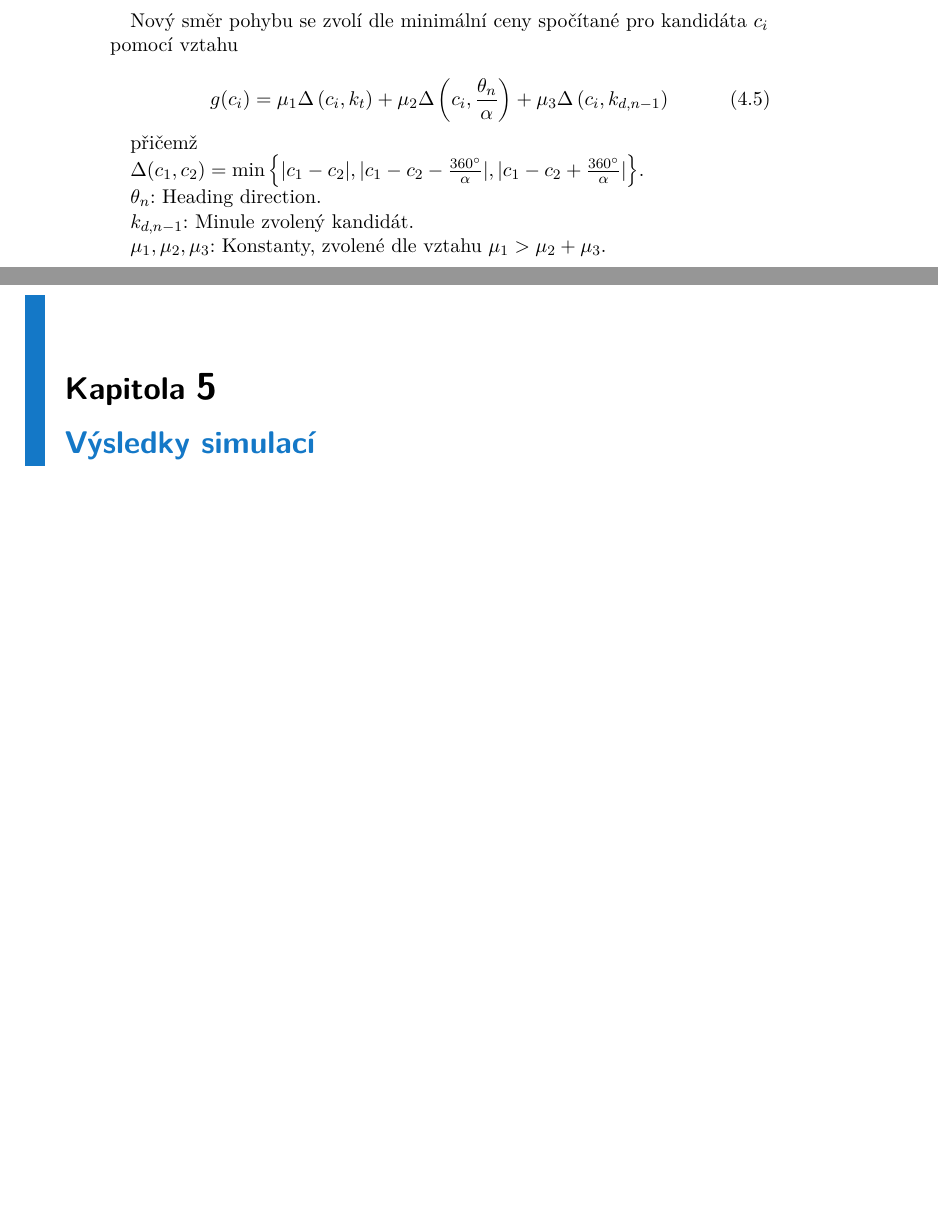
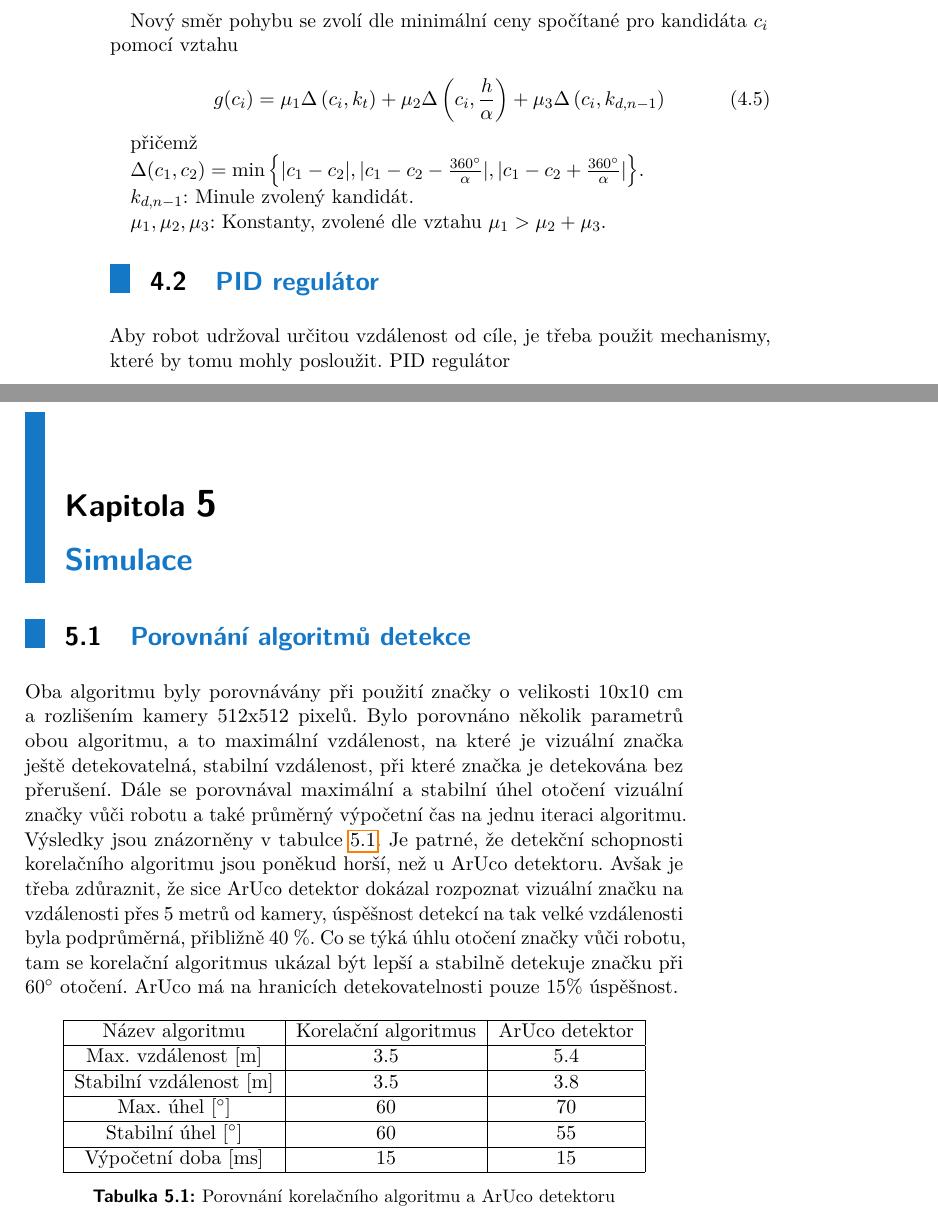
Before and after one commit to Martozar/BP, a LaTeX thesis (ctuman.tex): two parts of pages 22 and 23 of 25, joined at a grey line, cut so that both start at the same text, the shorter picture padded with empty space. Compiled offline with pdfLaTeX.

Commit message:
Simulace.

```diff
--- a/ctuman.tex
+++ b/ctuman.tex
@@ -604,22 +617,43 @@ c_t = k_t&\textrm{pokud $k_t \in \left[c_r;c_l\right]$}
 Nový směr pohybu se zvolí dle minimální ceny spočítané pro kandidáta $c_i$ pomocí vztahu
 
 \begin{equation}
-g(c_i) = \mu_1 \Delta\left(c_i, k_t\right) + \mu_2\Delta\left(c_i, \frac{\theta_n}{\alpha}\right) + \mu_3\Delta\left(c_i, k_{d, n-1}\right)
+g(c_i) = \mu_1 \Delta\left(c_i, k_t\right) + \mu_2\Delta\left(c_i, \frac{h}{\alpha}\right) + \mu_3\Delta\left(c_i, k_{d, n-1}\right)
 \end{equation}
 
 přičemž
 
 $\Delta(c_1, c_2) = \min\left\{|c_1 - c_2|, |c_1 - c_2 - \frac{360^{\circ}}{\alpha}|, |c_1 - c_2 + \frac{360^{\circ}}{\alpha}|\right\}$.
 
-$\theta_n$: Heading direction.
-
 $k_{d, n-1}$: Minule zvolený kandidát.
 
 $\mu_1, \mu_2, \mu_3$: Konstanty, zvolené dle vztahu $\mu_1 > \mu_2 + \mu_3$.
 
+\section{PID regulátor}
+
+Aby robot udržoval určitou vzdálenost od cíle, je třeba použit mechanismy, které by tomu mohly posloužit. PID regulátor
 
 
-\chapter{Výsledky simulací}
+
+\chapter{Simulace}
+
+\section{Porovnání algoritmů detekce}
+
+Oba algoritmu byly porovnávány při použití značky o velikosti 10x10 cm a rozlišením kamery 512x512 pixelů. Bylo porovnáno několik parametrů obou algoritmu, a to maximální vzdálenost, na které je vizuální značka ještě detekovatelná, stabilní vzdálenost, při které značka je detekována bez přerušení. Dále se porovnával maximální a stabilní úhel otočení vizuální značky vůči robotu a také průměrný výpočetní čas na jednu iteraci algoritmu. Výsledky jsou znázorněny v tabulce \ref{porovnani}. Je patrné, že detekční schopnosti korelačního algoritmu jsou poněkud horší, než u ArUco detektoru. Avšak je třeba zdůraznit, že sice ArUco detektor dokázal rozpoznat vizuální značku na vzdálenosti přes 5 metrů od kamery, úspěšnost detekcí na tak velké vzdálenosti byla podprůměrná, přibližně 40 \%. Co se týká úhlu otočení značky vůči robotu, tam se korelační algoritmus ukázal být lepší a stabilně detekuje značku při 60$^\circ$ otočení. ArUco má na hranicích detekovatelnosti pouze 15\% úspěšnost.
+
+\begin{table}[hbt]
+	\centering
+	\caption{Porovnání korelačního algoritmu a ArUco detektoru}
+	\label{porovnani}
+	\begin{tabular}{|c|c|c|}
+		\hline
+		Název algoritmu              & Korelační algoritmus & ArUco detektor \\ \hline
+		Max. vzdálenost {[}m{]}      & 3.5                 & 5.4           \\ \hline
+		Stabilní vzdálenost {[}m{]}  & 3.5                 & 3.8           \\ \hline
+		Max. úhel {[}$^\circ${]}     & 60                   & 70             \\ \hline
+		Stabilní úhel {[}$^\circ${]} & 60                   & 55             \\ \hline
+		Výpočetní doba {[}ms{]}      & 15                   & 15             \\ \hline
+	\end{tabular}
+\end{table}
 
 \chapter{Závěr}
 \appendix
```
Also changed, not shown: ctuman.pdf, ctuman.tex (21 more changed lines), 6 other files.
